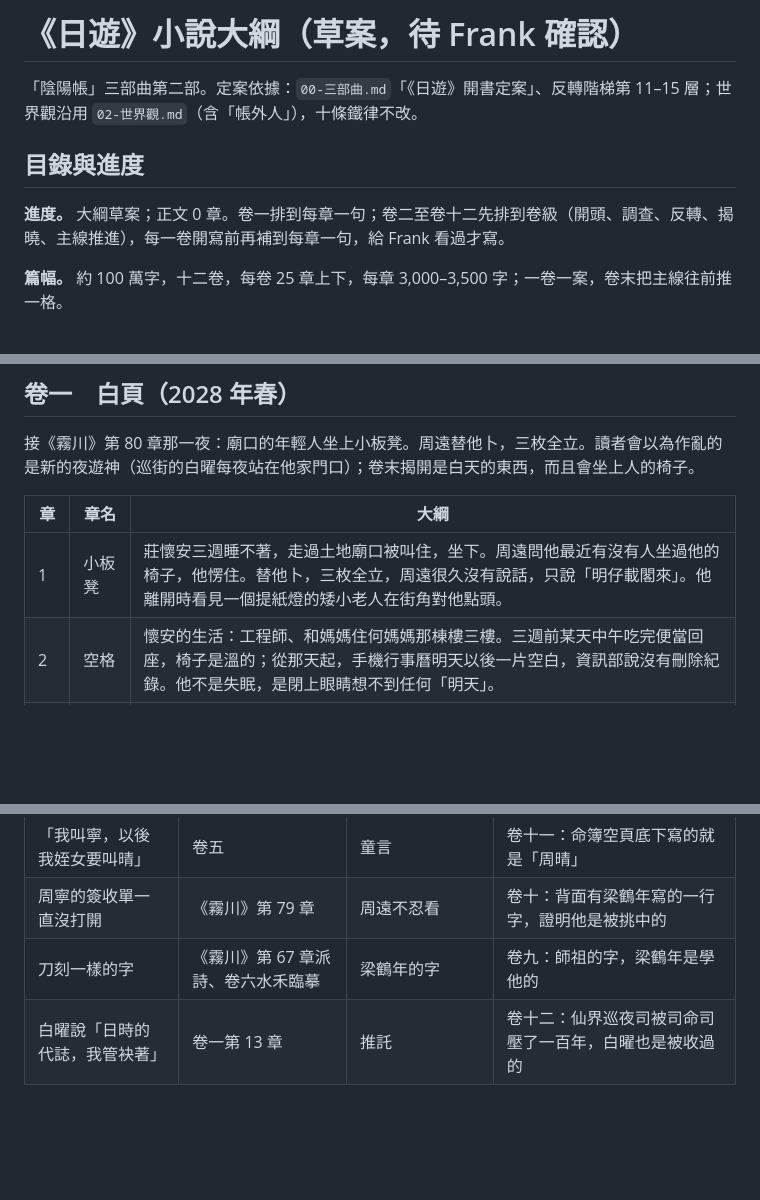
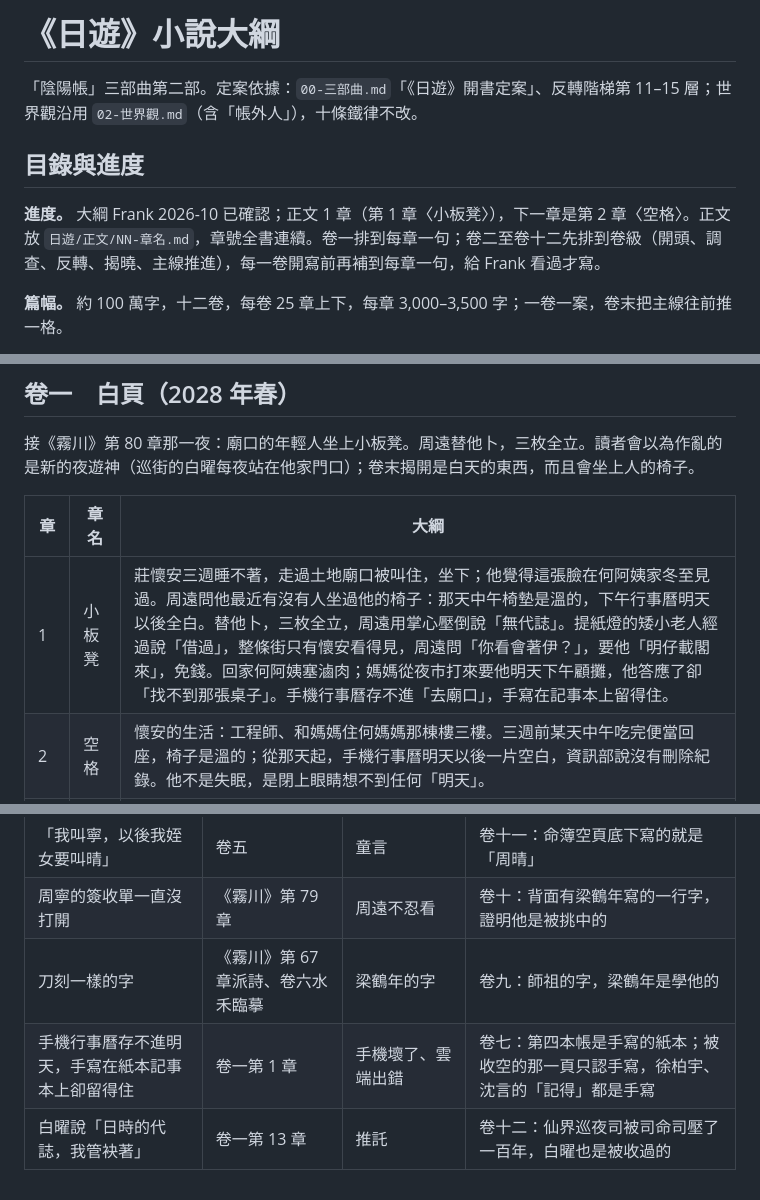
Before and after one commit to virus11456/ghost, a Markdown page: 日遊/01-大綱.md, 3 parts joined by grey strips. GitHub-like rendering; blank space fills up the shorter version.

```diff
--- a/日遊/01-大綱.md
+++ b/日遊/01-大綱.md
@@ -1,10 +1,10 @@
-# 《日遊》小說大綱（草案，待 Frank 確認）
+# 《日遊》小說大綱
 
 「陰陽帳」三部曲第二部。定案依據：`00-三部曲.md`「《日遊》開書定案」、反轉階梯第 11–15 層；世界觀沿用 `02-世界觀.md`（含「帳外人」），十條鐵律不改。
 
 ## 目錄與進度
 
-**進度。** 大綱草案；正文 0 章。卷一排到每章一句；卷二至卷十二先排到卷級（開頭、調查、反轉、揭曉、主線推進），每一卷開寫前再補到每章一句，給 Frank 看過才寫。
+**進度。** 大綱 Frank 2026-10 已確認；正文 1 章（第 1 章〈小板凳〉），下一章是第 2 章〈空格〉。正文放 `日遊/正文/NN-章名.md`，章號全書連續。卷一排到每章一句；卷二至卷十二先排到卷級（開頭、調查、反轉、揭曉、主線推進），每一卷開寫前再補到每章一句，給 Frank 看過才寫。
 
 **篇幅。** 約 100 萬字，十二卷，每卷 25 章上下，每章 3,000–3,500 字；一卷一案，卷末把主線往前推一格。
 
@@ -44,7 +44,7 @@
 
 | 章 | 章名 | 大綱 |
 | --- | --- | --- |
-| 1 | 小板凳 | 莊懷安三週睡不著，走過土地廟口被叫住，坐下。周遠問他最近有沒有人坐過他的椅子，他愣住。替他卜，三枚全立，周遠很久沒有說話，只說「明仔載閣來」。他離開時看見一個提紙燈的矮小老人在街角對他點頭。 |
+| 1 | 小板凳 | 莊懷安三週睡不著，走過土地廟口被叫住，坐下；他覺得這張臉在何阿姨家冬至見過。周遠問他最近有沒有人坐過他的椅子：那天中午椅墊是溫的，下午行事曆明天以後全白。替他卜，三枚全立，周遠用掌心壓倒說「無代誌」。提紙燈的矮小老人經過說「借過」，整條街只有懷安看得見，周遠問「你看會著伊？」，要他「明仔載閣來」，免錢。回家何阿姨塞滷肉；媽媽從夜市打來要他明天下午顧攤，他答應了卻「找不到那張桌子」。手機行事曆存不進「去廟口」，手寫在記事本上留得住。 |
 | 2 | 空格 | 懷安的生活：工程師、和媽媽住何媽媽那棟樓三樓。三週前某天中午吃完便當回座，椅子是溫的；從那天起，手機行事曆明天以後一片空白，資訊部說沒有刪除紀錄。他不是失眠，是閉上眼睛想不到任何「明天」。 |
 | 3 | 白灰 | 周遠打給小方。小方調出白石里白灰的鑑定報告和彩蛋五徐柏宇的案子；懷安辦公椅腳下有一撮同樣的白灰。纖維仍比對不到。 |
 | 4 | 吃早餐 | 拜訪徐柏宇夫婦：他照常上班，只是一天一天活，每晚在明天那格寫「吃早餐」，寫了就有一天，忘了寫就沒有。太太說他不再生氣、也不再期待任何事。 |
@@ -99,4 +99,5 @@
 | 「我叫寧，以後我姪女要叫晴」 | 卷五 | 童言 | 卷十一：命簿空頁底下寫的就是「周晴」 |
 | 周寧的簽收單一直沒打開 | 《霧川》第 79 章 | 周遠不忍看 | 卷十：背面有梁鶴年寫的一行字，證明他是被挑中的 |
 | 刀刻一樣的字 | 《霧川》第 67 章派詩、卷六水禾臨摹 | 梁鶴年的字 | 卷九：師祖的字，梁鶴年是學他的 |
+| 手機行事曆存不進明天，手寫在紙本記事本上卻留得住 | 卷一第 1 章 | 手機壞了、雲端出錯 | 卷七：第四本帳是手寫的紙本；被收空的那一頁只認手寫，徐柏宇、沈言的「記得」都是手寫 |
 | 白曜說「日時的代誌，我管袂著」 | 卷一第 13 章 | 推託 | 卷十二：仙界巡夜司被司命司壓了一百年，白曜也是被收過的 |
```
Also changed, not shown: CLAUDE.md (+2 -1 lines), 日遊/正文/01-小板凳.md (added, +273 -0 lines).
